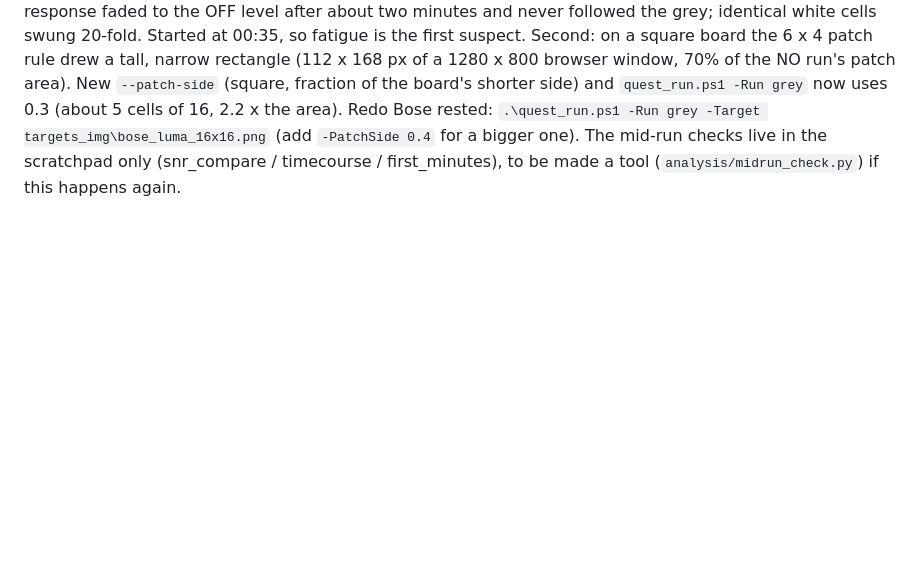
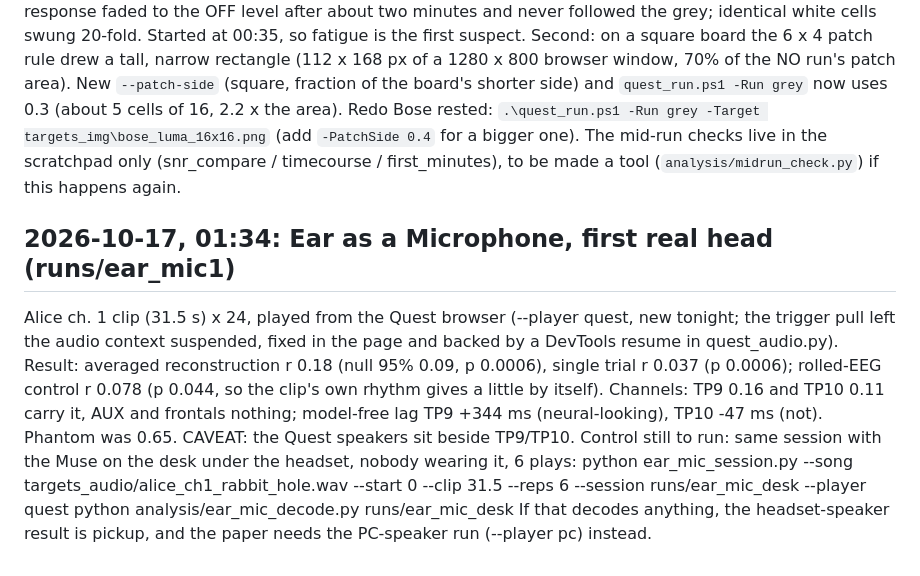
Before and after one commit to Libritor/eyecam, a Markdown page: NEXT_SESSION.md, the part around the change. Drawn GitHub-style; blank space fills up the shorter version.

Commit message:
NEXT_SESSION: first real Ear as a Microphone sitting (headset playback), result and the desk control to run

```diff
--- a/NEXT_SESSION.md
+++ b/NEXT_SESSION.md
@@ -276,3 +276,20 @@ now uses 0.3 (about 5 cells of 16, 2.2 x the area). Redo Bose rested:
 (add `-PatchSide 0.4` for a bigger one). The mid-run checks live in the
 scratchpad only (snr_compare / timecourse / first_minutes), to be made a tool
 (`analysis/midrun_check.py`) if this happens again.
+
+## 2026-10-17, 01:34: Ear as a Microphone, first real head (runs/ear_mic1)
+
+Alice ch. 1 clip (31.5 s) x 24, played from the Quest browser (--player quest,
+new tonight; the trigger pull left the audio context suspended, fixed in the
+page and backed by a DevTools resume in quest_audio.py). Result: averaged
+reconstruction r 0.18 (null 95% 0.09, p 0.0006), single trial r 0.037
+(p 0.0006); rolled-EEG control r 0.078 (p 0.044, so the clip's own rhythm
+gives a little by itself). Channels: TP9 0.16 and TP10 0.11 carry it, AUX and
+frontals nothing; model-free lag TP9 +344 ms (neural-looking), TP10 -47 ms
+(not). Phantom was 0.65. CAVEAT: the Quest speakers sit beside TP9/TP10.
+Control still to run: same session with the Muse on the desk under the
+headset, nobody wearing it, 6 plays:
+    python ear_mic_session.py --song targets_audio/alice_ch1_rabbit_hole.wav --start 0 --clip 31.5 --reps 6 --session runs/ear_mic_desk --player quest
+    python analysis/ear_mic_decode.py runs/ear_mic_desk
+If that decodes anything, the headset-speaker result is pickup, and the paper
+needs the PC-speaker run (--player pc) instead.
```
